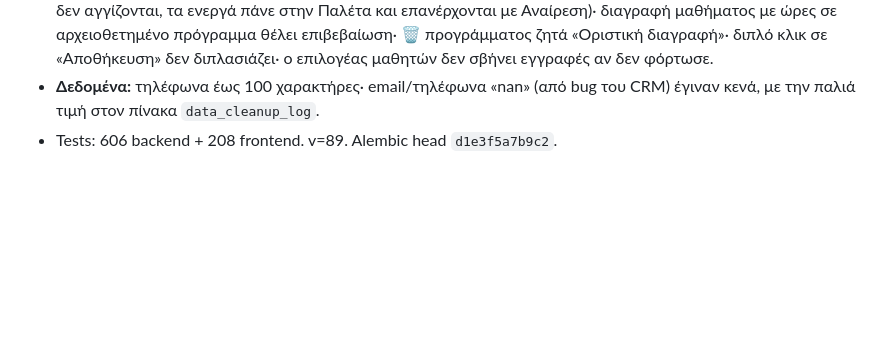
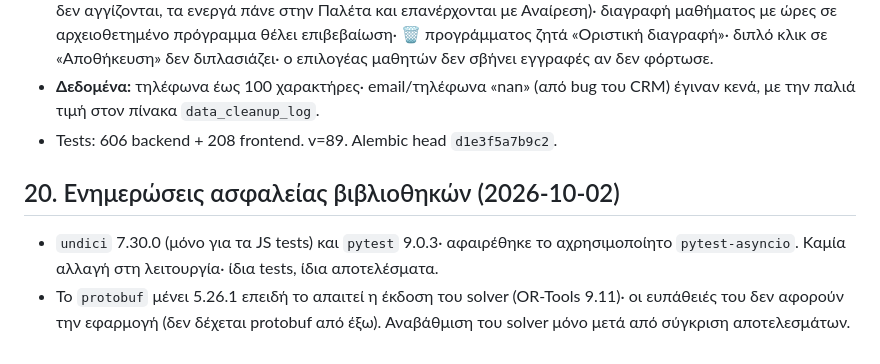
Before and after one commit to panoscoolman-beep/EduScheduler, a Markdown page: αλλαγες.md, the part around the change. Drawn GitHub-style; blank space fills up the shorter version.

```diff
--- a/αλλαγες.md
+++ b/αλλαγες.md
@@ -284,3 +284,7 @@ _Τελευταία Ενημέρωση Αρχείου: 2026-07-25_
 - **Ασφάλεια δεδομένων:** «Διάλειμμα» σε ώρα με μαθήματα θέλει επιβεβαίωση (τα αρχειοθετημένα προγράμματα δεν αγγίζονται, τα ενεργά πάνε στην Παλέτα και επανέρχονται με Αναίρεση)· διαγραφή μαθήματος με ώρες σε αρχειοθετημένο πρόγραμμα θέλει επιβεβαίωση· 🗑️ προγράμματος ζητά «Οριστική διαγραφή»· διπλό κλικ σε «Αποθήκευση» δεν διπλασιάζει· ο επιλογέας μαθητών δεν σβήνει εγγραφές αν δεν φόρτωσε.
 - **Δεδομένα:** τηλέφωνα έως 100 χαρακτήρες· email/τηλέφωνα «nan» (από bug του CRM) έγιναν κενά, με την παλιά τιμή στον πίνακα `data_cleanup_log`.
 - Tests: 606 backend + 208 frontend. v=89. Alembic head `d1e3f5a7b9c2`.
+
+## 20. Ενημερώσεις ασφαλείας βιβλιοθηκών (2026-10-02)
+- `undici` 7.30.0 (μόνο για τα JS tests) και `pytest` 9.0.3· αφαιρέθηκε το αχρησιμοποίητο `pytest-asyncio`. Καμία αλλαγή στη λειτουργία· ίδια tests, ίδια αποτελέσματα.
+- Το `protobuf` μένει 5.26.1 επειδή το απαιτεί η έκδοση του solver (OR-Tools 9.11)· οι ευπάθειές του δεν αφορούν την εφαρμογή (δεν δέχεται protobuf από έξω). Αναβάθμιση του solver μόνο μετά από σύγκριση αποτελεσμάτων.
```
Also changed, not shown: CHANGELOG.md (+16 -0 lines), CLAUDE.md (+7 -0 lines).
